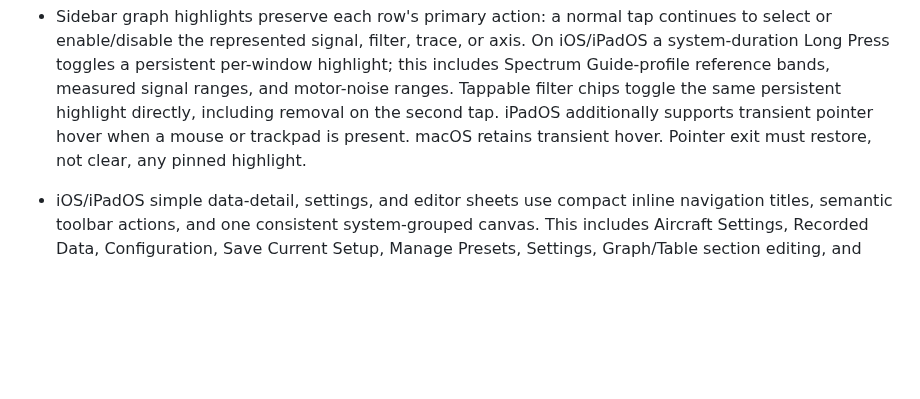
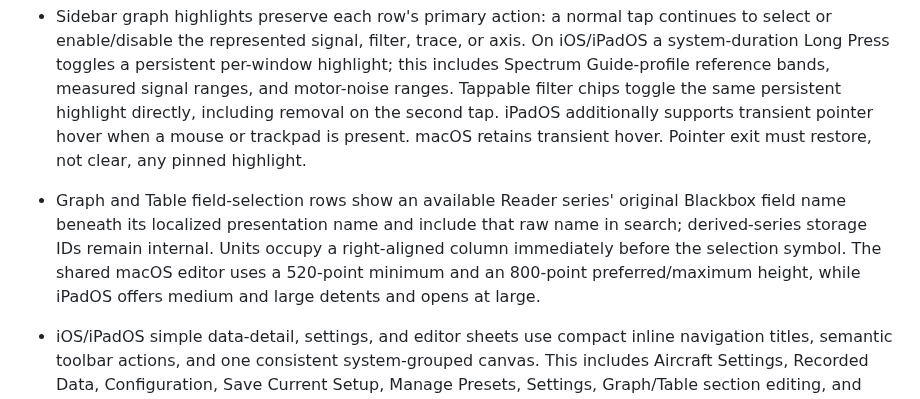
Before and after one commit to danielkbx/airframe_workspace, a Markdown page: .agents/MEMORY.md, the part around the change. Rendered like a GitHub page; blank space fills up the shorter version.

```diff
--- a/.agents/MEMORY.md
+++ b/.agents/MEMORY.md
@@ -5,6 +5,7 @@
 - Airframe 1.0 is under feature freeze until further notice: its functional scope is fixed. Current release work targets the native macOS version; general iOS/iPadOS development is paused. A Paywall remains an explicitly approved pre-release task and should be implemented shortly before the 1.0 release.
 - Until the user changes this direction, an unspecified platform means macOS. Existing iPadOS work remains in the repository but is deferred after one final iPad-only TestFlight build for existing testers. iPhone is unsupported and excluded from the app target through `TARGETED_DEVICE_FAMILY = 2`. The iOS/iPadOS App Store platform must remain unpublished; only the native macOS platform is intended for public App Store release.
 - Sidebar graph highlights preserve each row's primary action: a normal tap continues to select or enable/disable the represented signal, filter, trace, or axis. On iOS/iPadOS a system-duration Long Press toggles a persistent per-window highlight; this includes Spectrum Guide-profile reference bands, measured signal ranges, and motor-noise ranges. Tappable filter chips toggle the same persistent highlight directly, including removal on the second tap. iPadOS additionally supports transient pointer hover when a mouse or trackpad is present. macOS retains transient hover. Pointer exit must restore, not clear, any pinned highlight.
+- Graph and Table field-selection rows show an available Reader series' original Blackbox field name beneath its localized presentation name and include that raw name in search; derived-series storage IDs remain internal. Units occupy a right-aligned column immediately before the selection symbol. The shared macOS editor uses a 520-point minimum and an 800-point preferred/maximum height, while iPadOS offers medium and large detents and opens at large.
 - iOS/iPadOS simple data-detail, settings, and editor sheets use compact inline navigation titles, semantic toolbar actions, and one consistent system-grouped canvas. This includes Aircraft Settings, Recorded Data, Configuration, Save Current Setup, Manage Presets, Settings, Graph/Table section editing, and inspectors that adapt to sheets in compact width. Large navigation titles, in-content title heroes, persistent bottom action bars, and transparent content revealing the tinted document background do not belong in these sheets. Manage Presets has no selection mode, Select All, batch-action footer, or visible row-action icons on iOS/iPadOS: Import is the leading navigation action, each row exposes Apply, Rename, Share, and Delete through native trailing swipe actions, and the section footer explains reuse, one-time snapshot semantics, and the swipe interaction. Apply is the full-swipe default; it applies the preset successfully before dismissing the manager. Share uses standard system-blue swipe styling and presents the system activity sheet with the exact `.airframepreset` artifact; macOS retains multi-selection and file export. Multi-step assistants, system activity/file presentations, popovers that remain popovers on iPad, and explicit About/What's New branding surfaces are separate patterns. macOS presentations remain unchanged.
 - iOS/iPadOS Log inspectors use the native `callout` text style for ordinary primary row labels and picker values. Small auxiliary symbols remain visually compact but own approximately a 44-point touch target through an expanded interaction content shape that must not impose a 44-point layout frame on its row; generic actions are secondary, active selection/visibility symbols are primary, inactive symbols are secondary, and none uses the Airframe accent. Semantic series/axis/guide dots retain their data colors. Inspector compaction must preserve each custom row's internal spacing and instead reduce the native distance from row content to card edges/dividers through section `listRowInsets` plus the Form's outer horizontal margin. macOS inspector typography, colors, and control geometry remain unchanged.
 - On iOS/iPadOS, any primary label or icon drawn over the Airframe accent background uses `primaryOnAccent`; subordinate content on that background uses `secondaryOnAccent`. This includes tinted swipe actions. The iOS accent requires a white foreground, so system-default foreground inference is insufficient. macOS remains unchanged unless an existing component explicitly shares these semantics.
```
